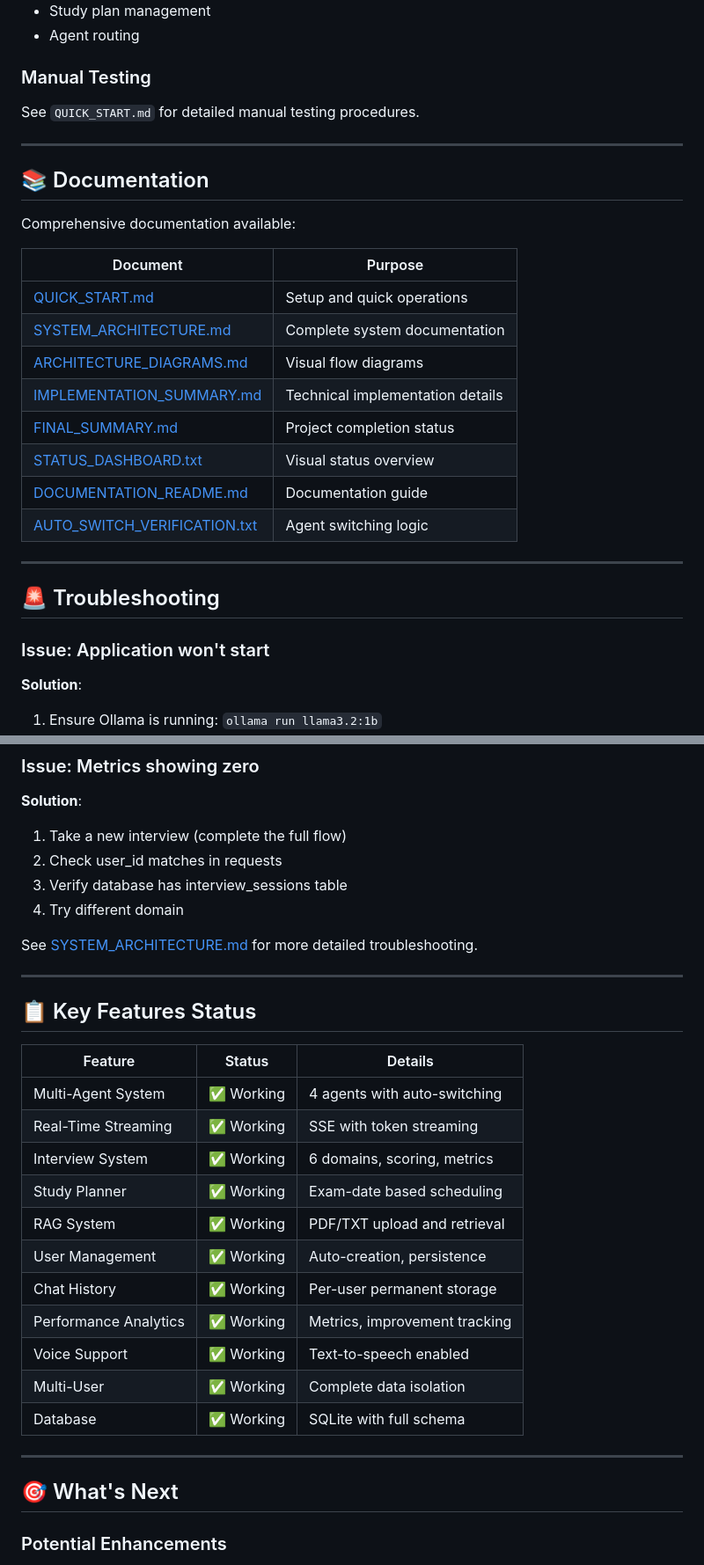
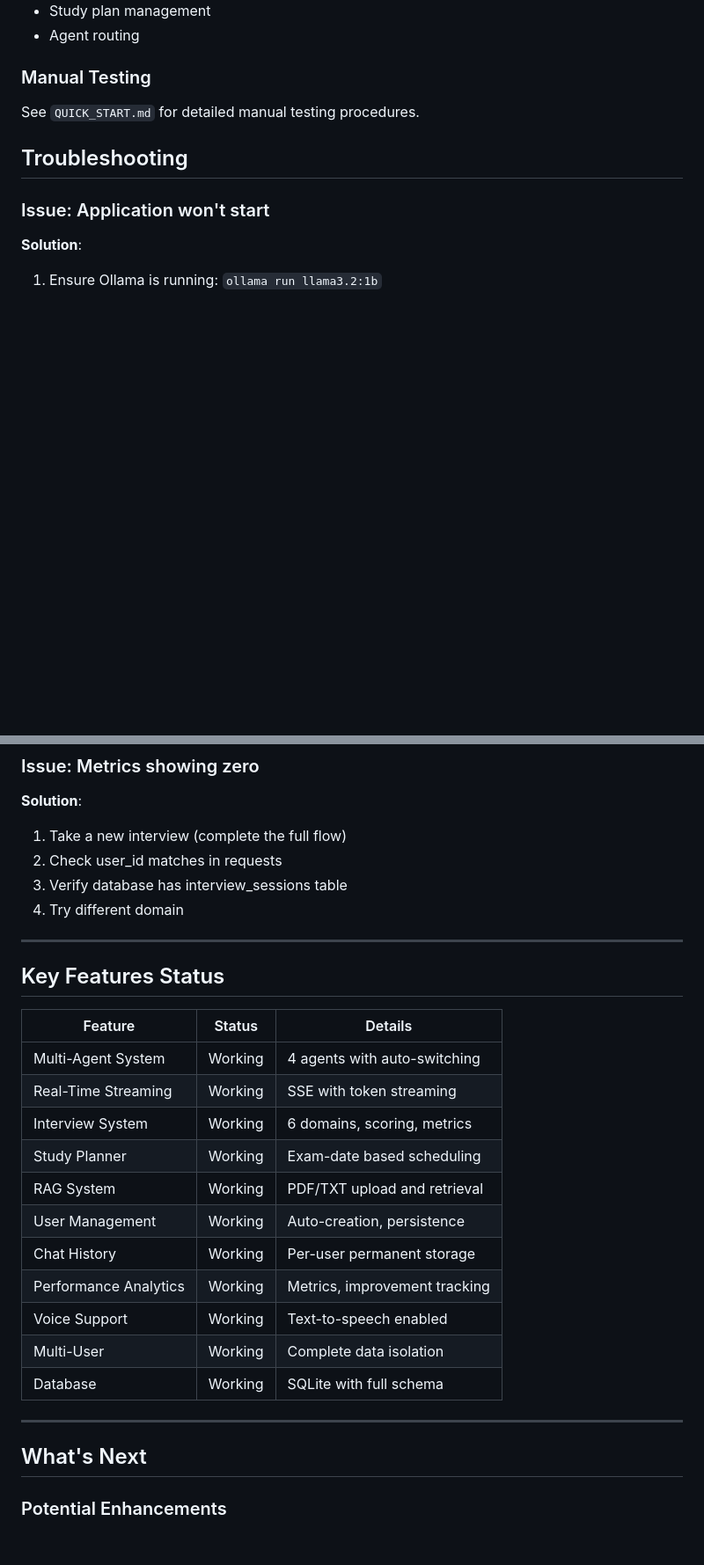
Before and after one commit to SonaliRajaram/UniGenAI, a Markdown page: README.md, 2 parts joined by grey strips. Shown at 88% size. Rendered like a GitHub page; blank space fills up the shorter version.

```diff
--- a/README.md
+++ b/README.md
@@ -585,26 +578,8 @@ Tests cover:
 ### Manual Testing
 See `QUICK_START.md` for detailed manual testing procedures.
 
----
 
-## 📚 Documentation
-
-Comprehensive documentation available:
-
-| Document | Purpose |
-|----------|---------|
-| [QUICK_START.md](QUICK_START.md) | Setup and quick operations |
-| [SYSTEM_ARCHITECTURE.md](SYSTEM_ARCHITECTURE.md) | Complete system documentation |
-| [ARCHITECTURE_DIAGRAMS.md](ARCHITECTURE_DIAGRAMS.md) | Visual flow diagrams |
-| [IMPLEMENTATION_SUMMARY.md](IMPLEMENTATION_SUMMARY.md) | Technical implementation details |
-| [FINAL_SUMMARY.md](FINAL_SUMMARY.md) | Project completion status |
-| [STATUS_DASHBOARD.txt](STATUS_DASHBOARD.txt) | Visual status overview |
-| [DOCUMENTATION_README.md](DOCUMENTATION_README.md) | Documentation guide |
-| [AUTO_SWITCH_VERIFICATION.txt](AUTO_SWITCH_VERIFICATION.txt) | Agent switching logic |
-
----
-
-## 🚨 Troubleshooting
+##  Troubleshooting
 
 ### Issue: Application won't start
 **Solution**:
@@ -633,29 +608,27 @@ Comprehensive documentation available:
 3. Verify database has interview_sessions table
 4. Try different domain
 
-See [SYSTEM_ARCHITECTURE.md](SYSTEM_ARCHITECTURE.md#8-troubleshooting) for more detailed troubleshooting.
+---
+
+##  Key Features Status
+
+| Feature | Status | Details |
+|---------|--------|---------|
+| Multi-Agent System |  Working | 4 agents with auto-switching |
+| Real-Time Streaming |  Working | SSE with token streaming |
+| Interview System |  Working | 6 domains, scoring, metrics |
+| Study Planner |  Working | Exam-date based scheduling |
+| RAG System |  Working | PDF/TXT upload and retrieval |
+| User Management |  Working | Auto-creation, persistence |
+| Chat History |  Working | Per-user permanent storage |
+| Performance Analytics |  Working | Metrics, improvement tracking |
+| Voice Support |  Working | Text-to-speech enabled |
+| Multi-User |  Working | Complete data isolation |
+| Database |  Working | SQLite with full schema |
 
 ---
 
-## 📋 Key Features Status
-
-| Feature | Status | Details |
-|---------|--------|---------|
-| Multi-Agent System | ✅ Working | 4 agents with auto-switching |
-| Real-Time Streaming | ✅ Working | SSE with token streaming |
-| Interview System | ✅ Working | 6 domains, scoring, metrics |
-| Study Planner | ✅ Working | Exam-date based scheduling |
-| RAG System | ✅ Working | PDF/TXT upload and retrieval |
-| User Management | ✅ Working | Auto-creation, persistence |
-| Chat History | ✅ Working | Per-user permanent storage |
-| Performance Analytics | ✅ Working | Metrics, improvement tracking |
-| Voice Support | ✅ Working | Text-to-speech enabled |
-| Multi-User | ✅ Working | Complete data isolation |
-| Database | ✅ Working | SQLite with full schema |
-
----
-
-## 🎯 What's Next
+##  What's Next
 
 ### Potential Enhancements
 - User authentication and login system
```
Also changed, not shown: other parts of README.md (+20 -27 lines).
